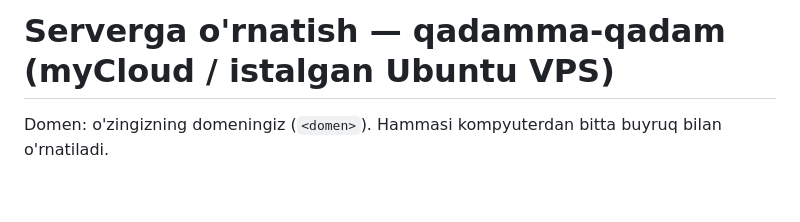
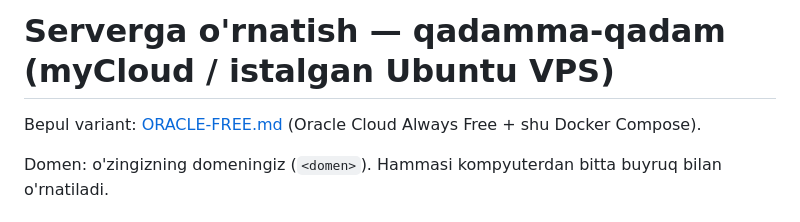
Before and after one commit to Nodirbek0302/masjid.uz, a Markdown page: docs/SERVER-SETUP.md, the part around the change. Drawn GitHub-style; blank space fills up the shorter version.

Commit message:
Docs: free and reliable hosting on Oracle Cloud Always Free with Docker Compose
Co-Authored-By: Claude Sonnet 5.5 <noreply@anthropic.com>

```diff
--- a/docs/SERVER-SETUP.md
+++ b/docs/SERVER-SETUP.md
@@ -1,4 +1,6 @@
 # Serverga o'rnatish — qadamma-qadam (myCloud / istalgan Ubuntu VPS)
+
+Bepul variant: [ORACLE-FREE.md](ORACLE-FREE.md) (Oracle Cloud Always Free + shu Docker Compose).
 
 Domen: o'zingizning domeningiz (`<domen>`). Hammasi kompyuterdan bitta buyruq bilan o'rnatiladi.
 
```
Also changed, not shown: docs/ORACLE-FREE.md (added, +54 -0 lines).
